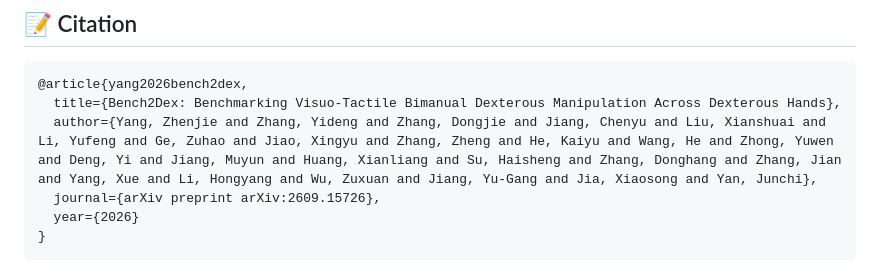
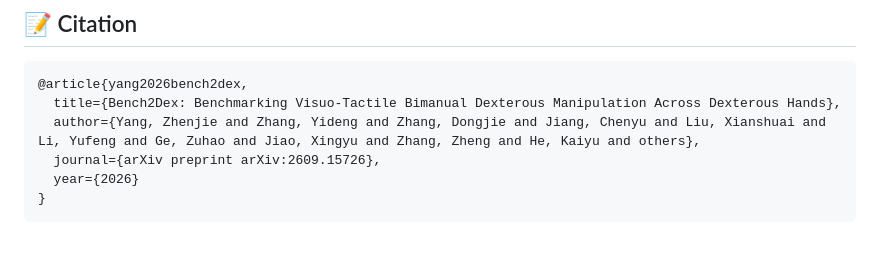
Before and after one commit to Bench2Dex/Bench2Dex, a Markdown page: README.md, the part around the change. Rendered like a GitHub page; blank space fills up the shorter version.

Commit message:
feature(yzj): update

````diff
--- a/README.md
+++ b/README.md
@@ -171,7 +171,7 @@ For technical questions, bug reports, and feature requests, please use [GitHub I
 ```bibtex
 @article{yang2026bench2dex,
   title={Bench2Dex: Benchmarking Visuo-Tactile Bimanual Dexterous Manipulation Across Dexterous Hands},
-  author={Yang, Zhenjie and Zhang, Yideng and Zhang, Dongjie and Jiang, Chenyu and Liu, Xianshuai and Li, Yufeng and Ge, Zuhao and Jiao, Xingyu and Zhang, Zheng and He, Kaiyu and Wang, He and Zhong, Yuwen and Deng, Yi and Jiang, Muyun and Huang, Xianliang and Su, Haisheng and Zhang, Donghang and Zhang, Jian and Yang, Xue and Li, Hongyang and Wu, Zuxuan and Jiang, Yu-Gang and Jia, Xiaosong and Yan, Junchi},
+  author={Yang, Zhenjie and Zhang, Yideng and Zhang, Dongjie and Jiang, Chenyu and Liu, Xianshuai and Li, Yufeng and Ge, Zuhao and Jiao, Xingyu and Zhang, Zheng and He, Kaiyu and others},
   journal={arXiv preprint arXiv:2609.15726},
   year={2026}
 }
````
